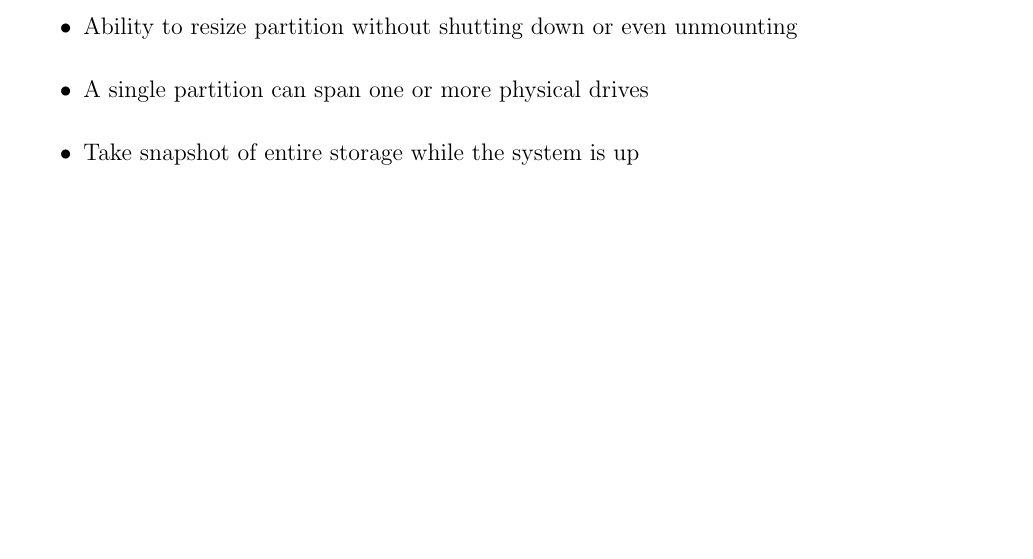
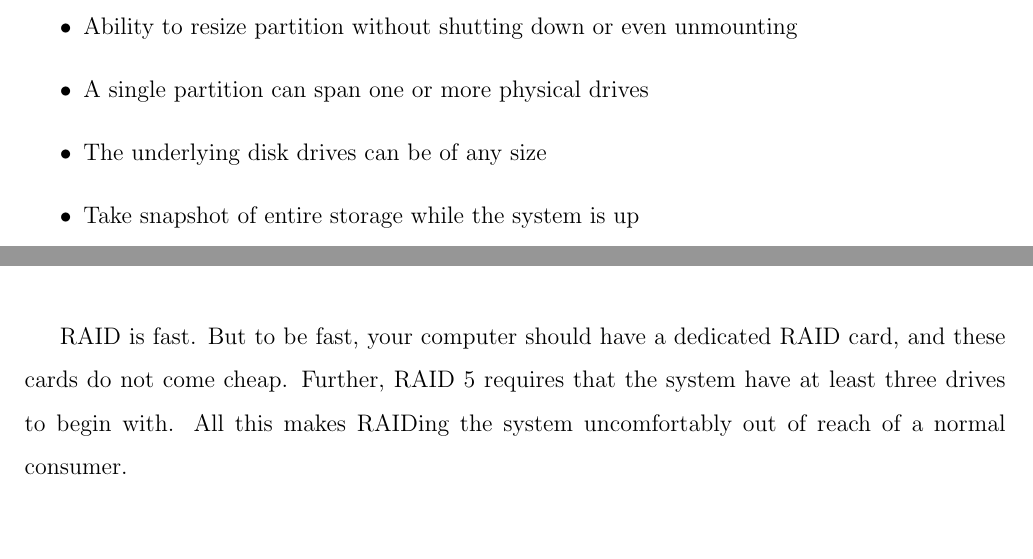
Before and after one commit to karuvally/lvm_seminar, a LaTeX thesis (report/report_aswin.tex, which reads report/report.tex): part of page 14 of 18 before the commit and two parts of pages 14 and 16 of 18 after it, the two joined at a grey line, cut so that both start at the same text, the shorter picture padded with empty space. Compiled offline with pdfLaTeX.

Commit message:
added paragraph in RAID

```diff
--- a/report/report.tex
+++ b/report/report.tex
@@ -199,6 +199,7 @@ shines through due to ease of setting up the system.
 \begin{itemize}
     \item Ability to resize partition without shutting down or even unmounting
     \item A single partition can span one or more physical drives
+    \item The underlying disk drives can be of any size
     \item Take snapshot of entire storage while the system is up
     \item Striped volumes that can provide enhanced performance
 \end{itemize}
@@ -243,3 +244,8 @@ usable size of each drive in a RAID array implementing striping is the size of
 the drive having the least size. So if your computer initially had a 500 GB
 drive, you have to keep buying drives of the capacity 500 GB or throw out the
 older drive. I call that expensive.\\
+
+RAID is fast. But to be fast, your computer should have a dedicated RAID card,
+and these cards do not come cheap. Further, RAID 5 requires that the system have
+at least three drives to begin with. All this makes RAIDing the system
+uncomfortably out of reach of a normal consumer.
```
Also changed, not shown: 1 other file.
